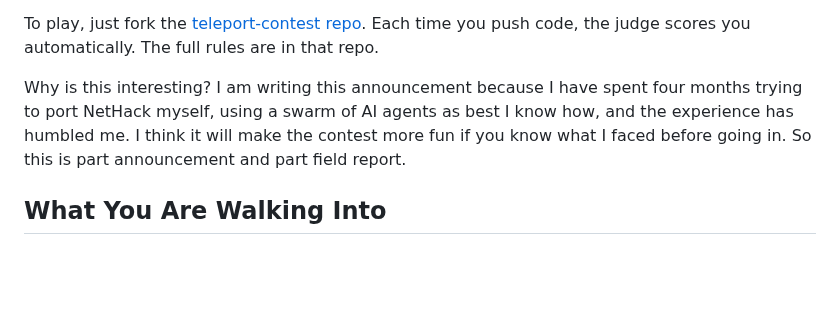
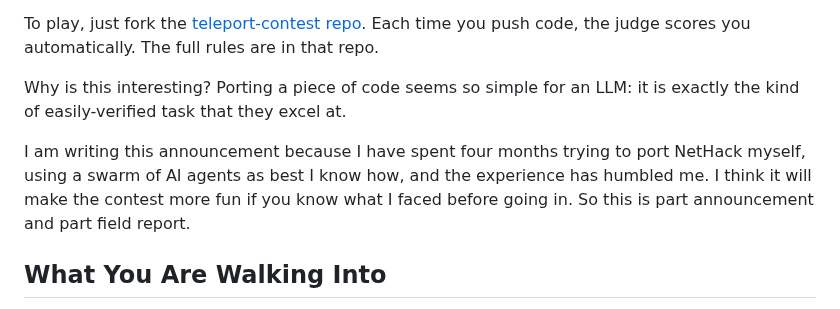
Before and after one commit to davidbau/menace-agents, a Markdown page: data/blog-contest.md, the part around the change. Drawn GitHub-style; blank space fills up the shorter version.

```diff
--- a/data/blog-contest.md
+++ b/data/blog-contest.md
@@ -32,9 +32,13 @@ To play, just fork the
 Each time you push code, the judge scores you automatically.
 The full rules are in that repo.
 
-Why is this interesting?  I am writing this announcement because
-I have spent four months trying to port NetHack myself, using a swarm
-of AI agents as best I know how, and the experience has humbled me.
+Why is this interesting?  Porting a piece of code seems so simple
+for an LLM: it is exactly the kind of easily-verified task that
+they excel at.
+
+I am writing this announcement because I have spent four months
+trying to port NetHack myself, using a swarm of AI agents as
+best I know how, and the experience has humbled me.
 I think it will make the contest more fun if you know what I faced
 before going in. So this is part announcement and part field report.
 
```
